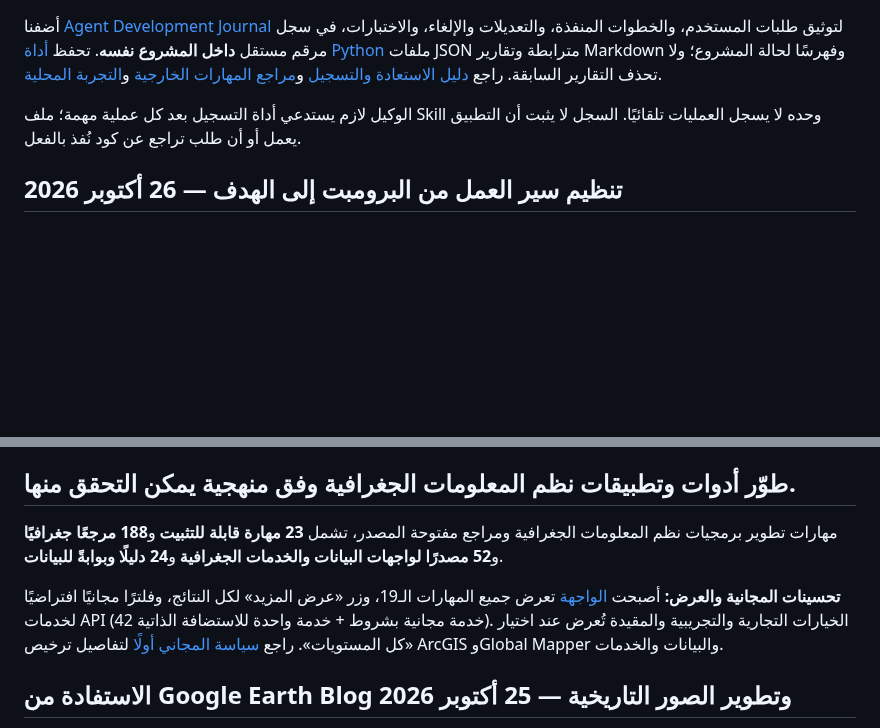
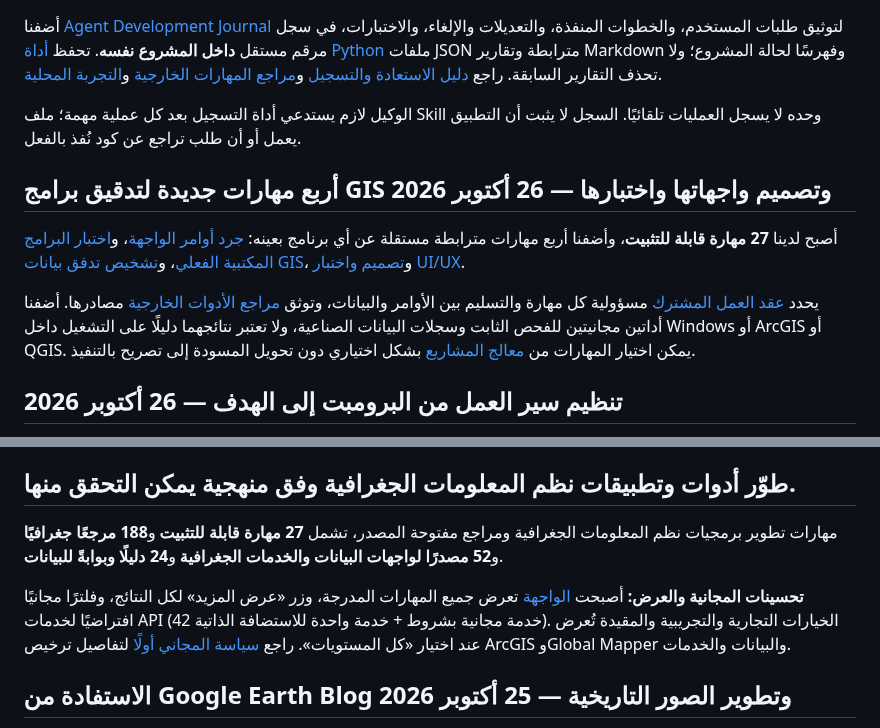
Before and after one commit to ahmadibrahim4geo/GIS-Development-Skills, a Markdown page: README.ar.md, 2 parts joined by grey strips. Rendered like a GitHub page; blank space fills up the shorter version.

Commit message:
Connect four GIS UI quality skills to bilingual guides, examples, manifest and changelog

```diff
--- a/README.ar.md
+++ b/README.ar.md
@@ -28,6 +28,12 @@
 
 الوكيل لازم يستدعي أداة التسجيل بعد كل عملية مهمة؛ ملف Skill وحده لا يسجل العمليات تلقائيًا. السجل لا يثبت أن التطبيق يعمل أو أن طلب تراجع عن كود نُفذ بالفعل.
 
+## أربع مهارات جديدة لتدقيق برامج GIS وتصميم واجهاتها واختبارها — 26 أكتوبر 2026
+
+أصبح لدينا **27 مهارة قابلة للتثبيت**، وأضفنا أربع مهارات مترابطة مستقلة عن أي برنامج بعينه: [جرد أوامر الواجهة](skills/gis-ui-command-audit/SKILL.md)، و[اختبار البرامج المكتبية الفعلي](skills/gis-desktop-e2e-testing/SKILL.md)، و[تشخيص تدفق بيانات GIS](skills/gis-data-flow-diagnostics/SKILL.md)، و[تصميم واختبار UI/UX](skills/gis-ui-ux-design-testing/SKILL.md).
+
+يحدد [عقد العمل المشترك](references/gis-ui-quality-coordination.md) مسؤولية كل مهارة والتسليم بين الأوامر والبيانات، وتوثق [مراجع الأدوات الخارجية](references/gis-ui-quality-upstream-sources.md) مصادرها. أضفنا أداتين مجانيتين للفحص الثابت وسجلات البيانات الصناعية، ولا تعتبر نتائجهما دليلًا على التشغيل داخل Windows أو ArcGIS أو QGIS. يمكن اختيار المهارات من [معالج المشاريع](project-wizard.html) بشكل اختياري دون تحويل المسودة إلى تصريح بالتنفيذ.
+
 ## تنظيم سير العمل من البرومبت إلى الهدف — 26 أكتوبر 2026
 
 أصبح لمنظومة المهارات مسار واضح: **استقبال البرومبت → فهم الهدف والمخرجات ومعايير النجاح → مراجعة الخطة → توجيه المهارات → فحص الأمان والتوافق → ترتيب المهام → التنفيذ عبر الوكيل → اختبار النتائج**. أضفنا إنشاء مخطط Workflow مرتب من خطة JSON باستخدام [أداة التوجيه](scripts/intent_router.py)، كما أصبح [معالج المشاريع](project-wizard.html) يحتوي حقولًا للهدف النهائي وكيفية إثبات نجاحه، ويتيح تنزيل مسودة Workflow بصيغة JSON لتختبرها أداة التوجيه دون تشغيل أوامر. اقرأ [القواعد العامة](references/repository-wide-skill-orchestration.md). لا ينفذ الفاحص أوامر ولا يصادق على الموافقة؛ ذلك من مسؤوليات الوكيل المضيف وصلاحياته الفعلية.
@@ -40,9 +46,9 @@
 
 ## طوّر أدوات وتطبيقات نظم المعلومات الجغرافية وفق منهجية يمكن التحقق منها.
 
-مهارات تطوير برمجيات نظم المعلومات الجغرافية ومراجع مفتوحة المصدر، تشمل **23 مهارة قابلة للتثبيت** و**188 مرجعًا جغرافيًا** و**52 مصدرًا لواجهات البيانات والخدمات الجغرافية** و**24 دليلًا وبوابةً للبيانات**.
+مهارات تطوير برمجيات نظم المعلومات الجغرافية ومراجع مفتوحة المصدر، تشمل **27 مهارة قابلة للتثبيت** و**188 مرجعًا جغرافيًا** و**52 مصدرًا لواجهات البيانات والخدمات الجغرافية** و**24 دليلًا وبوابةً للبيانات**.
 
-**تحسينات المجانية والعرض:** أصبحت [الواجهة](index.html) تعرض جميع المهارات الـ19، وزر «عرض المزيد» لكل النتائج، وفلترًا مجانيًا افتراضيًا لخدمات API (42 خدمة مجانية بشروط + خدمة واحدة للاستضافة الذاتية). الخيارات التجارية والتجريبية والمقيدة تُعرض عند اختيار «كل المستويات». راجع [سياسة المجاني أولًا](references/free-first-policy.md) لتفاصيل ترخيص ArcGIS وGlobal Mapper والبيانات والخدمات.
+**تحسينات المجانية والعرض:** أصبحت [الواجهة](index.html) تعرض جميع المهارات المدرجة، وزر «عرض المزيد» لكل النتائج، وفلترًا مجانيًا افتراضيًا لخدمات API (42 خدمة مجانية بشروط + خدمة واحدة للاستضافة الذاتية). الخيارات التجارية والتجريبية والمقيدة تُعرض عند اختيار «كل المستويات». راجع [سياسة المجاني أولًا](references/free-first-policy.md) لتفاصيل ترخيص ArcGIS وGlobal Mapper والبيانات والخدمات.
 
 ## الاستفادة من Google Earth Blog وتطوير الصور التاريخية — 25 أكتوبر 2026
 
```
